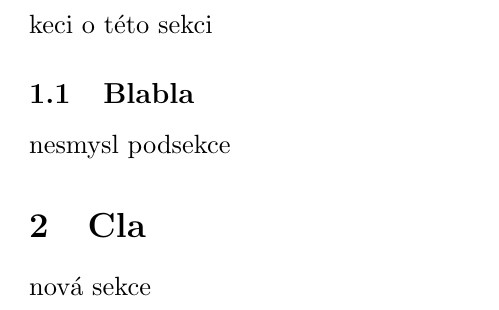
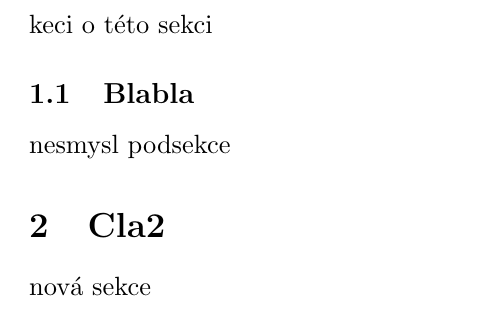
Before and after one commit to jetschmen/bachelor-thesis, a LaTeX document (bp.tex): part of page 3 of 3, cut so that both start at the same text. Compiled offline with pdfLaTeX.

Commit message:
txs auto checkin

```diff
--- a/bp.tex
+++ b/bp.tex
@@ -51,7 +51,7 @@
 keci o této sekci
 	\subsection{Blabla}
 	nesmysl podsekce
-\section{Cla}
+\section{Cla2}
 nová sekce
 
 
```
